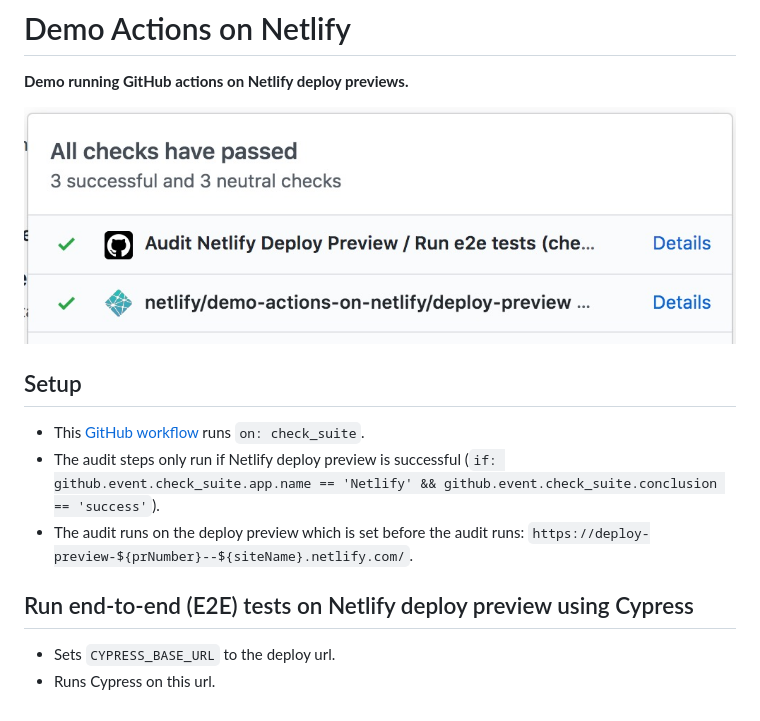
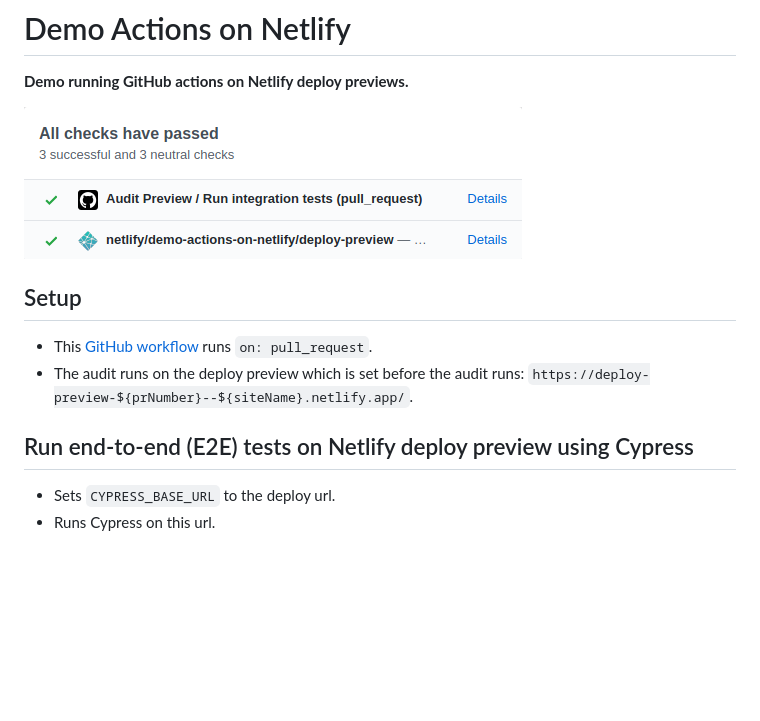
Before and after one commit to voorhoede/demo-actions-on-netlify, a Markdown page: readme.md, the part around the change. GitHub-like rendering; pictures changed too: docs/github-check-audit-netlify-deploy-preview.jpg (deleted), docs/github-check-audit-netlify-deploy.png (added); blank space fills up the shorter version.

```diff
--- a/readme.md
+++ b/readme.md
@@ -2,16 +2,12 @@
 
 **Demo running GitHub actions on Netlify deploy previews.**
 
-![GitHub PR checks for Netlify deploy and audits](docs/github-check-audit-netlify-deploy-preview.jpg)
+![GitHub PR checks for Netlify deploy and audits](https://raw.githubusercontent.com/voorhoede/demo-actions-on-netlify/master/docs/github-check-audit-netlify-deploy.png)
 
 ## Setup
-
-* This [GitHub workflow](.github/workflows/audit-deploy.yml) runs `on: check_suite`.
-* The audit steps only run if Netlify deploy preview is successful (`if: github.event.check_suite.app.name == 'Netlify' && github.event.check_suite.conclusion == 'success'`).
-* The audit runs on the deploy preview which is set before the audit runs: `https://deploy-preview-${prNumber}--${siteName}.netlify.com/`.
-
+* This [GitHub workflow](.github/workflows/audit-deploy.yml) runs `on: pull_request`.
+* The audit runs on the deploy preview which is set before the audit runs: `https://deploy-preview-${prNumber}--${siteName}.netlify.app/`.
 
 ## Run end-to-end (E2E) tests on Netlify deploy preview using Cypress
-
 * Sets `CYPRESS_BASE_URL` to the deploy url.
 * Runs Cypress on this url.
```
